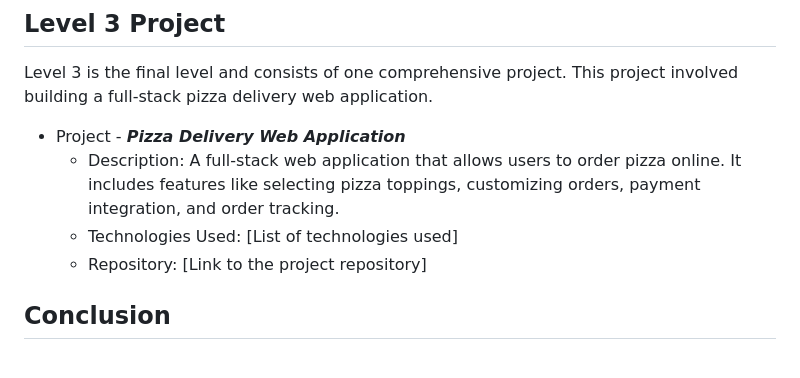
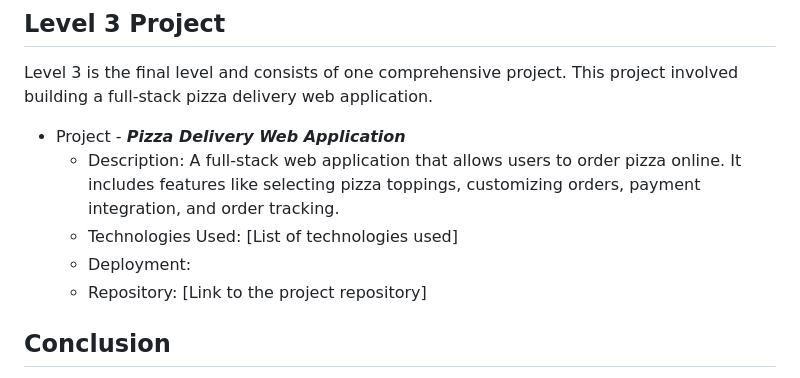
Before and after one commit to Alok-2002/OIBSIP, a Markdown page: README.md, the part around the change. Drawn GitHub-style.

```diff
--- a/README.md
+++ b/README.md
@@ -62,6 +62,7 @@ Level 3 is the final level and consists of one comprehensive project. This proje
 - Project - ***Pizza Delivery Web Application***
   - Description: A full-stack web application that allows users to order pizza online. It includes features like selecting pizza toppings, customizing orders,          payment integration, and order tracking.
   - Technologies Used: [List of technologies used]
+  - Deployment:
   - Repository: [Link to the project repository]
 
 ## Conclusion
```
